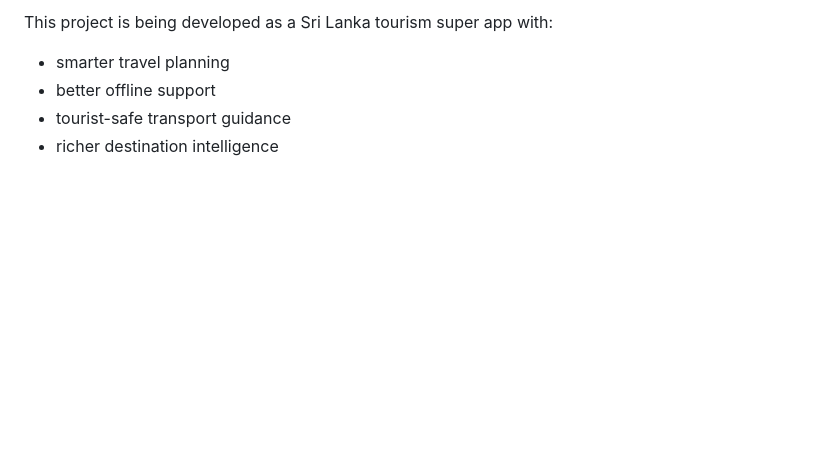
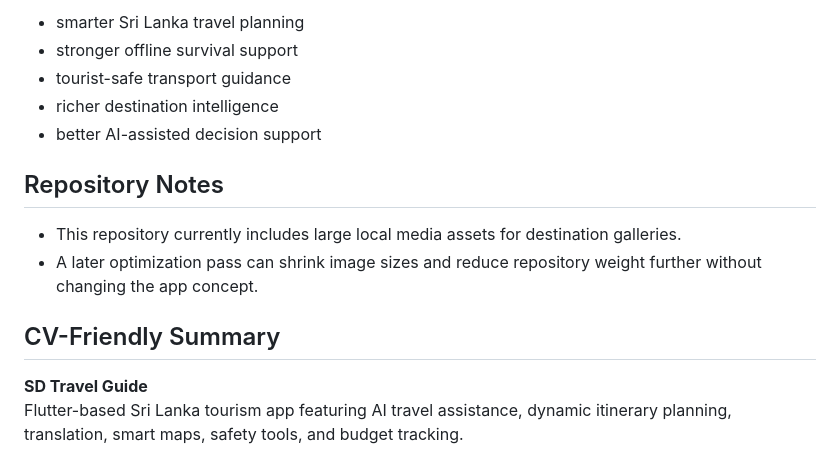
Before and after one commit to ShadeeAhamed/sd-travel-guide, a Markdown page: README.md, the part around one of its changes. GitHub-like rendering; blank space fills up the shorter version.

```diff
--- a/README.md
+++ b/README.md
@@ -47,7 +98,16 @@ The project includes:
 
-This project is being developed as a Sri Lanka tourism super app with:
-
-- smarter travel planning
-- better offline support
+- smarter Sri Lanka travel planning
+- stronger offline survival support
 - tourist-safe transport guidance
 - richer destination intelligence
+- better AI-assisted decision support
+
+## Repository Notes
+
+- This repository currently includes large local media assets for destination galleries.
+- A later optimization pass can shrink image sizes and reduce repository weight further without changing the app concept.
+
+## CV-Friendly Summary
+
+**SD Travel Guide**
+Flutter-based Sri Lanka tourism app featuring AI travel assistance, dynamic itinerary planning, translation, smart maps, safety tools, and budget tracking.
```
Also changed, not shown: other parts of README.md (+75 -24 lines), docs/cv_project_summary.md (added, +21 -0 lines), docs/repo_size_notes.md (added, +20 -0 lines), docs/screenshots/ai.jpg (added), docs/screenshots/home.jpg (added), docs/screenshots/splash.jpg (added), docs/screenshots/wallet.jpg (added).
